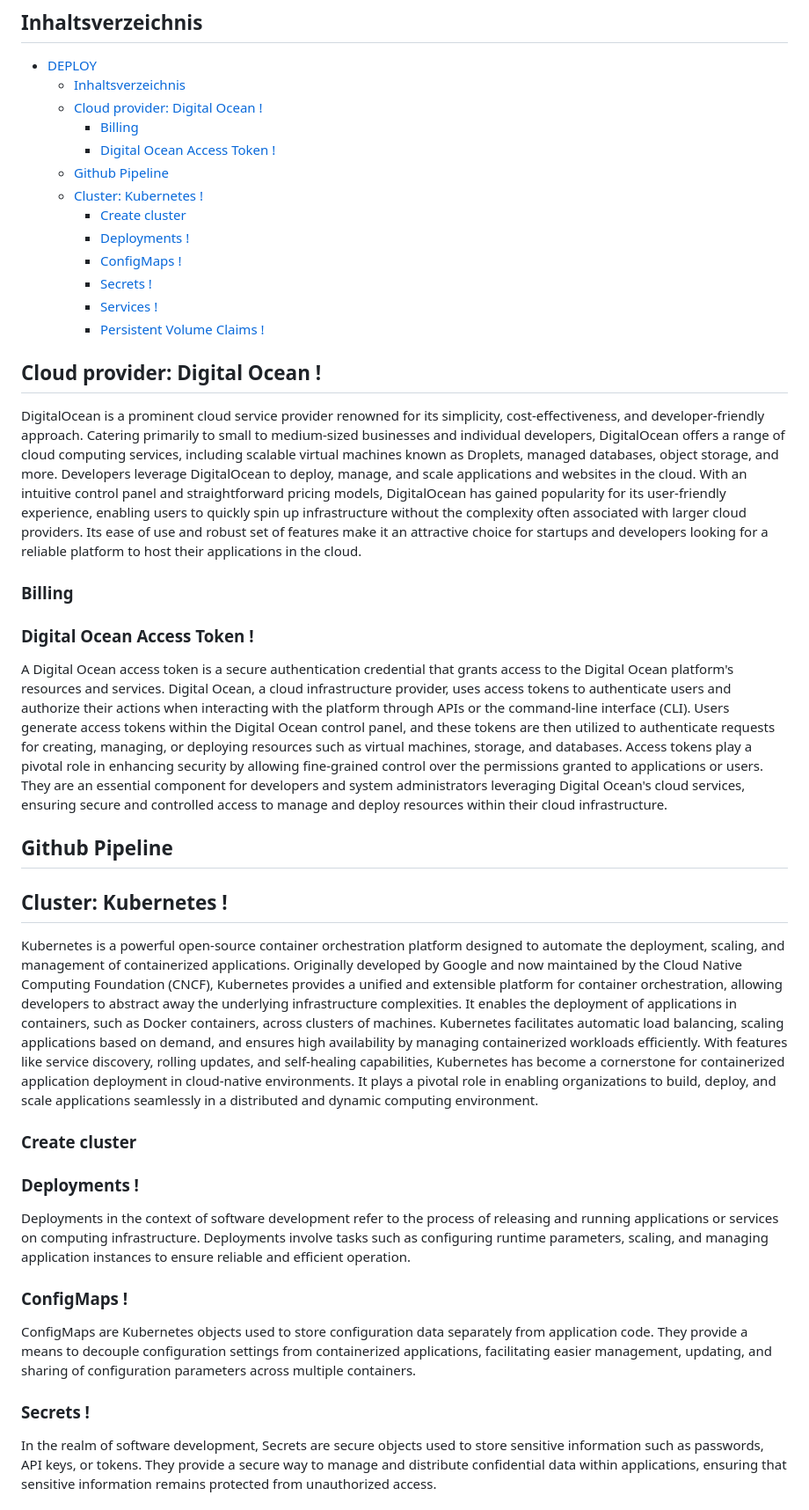
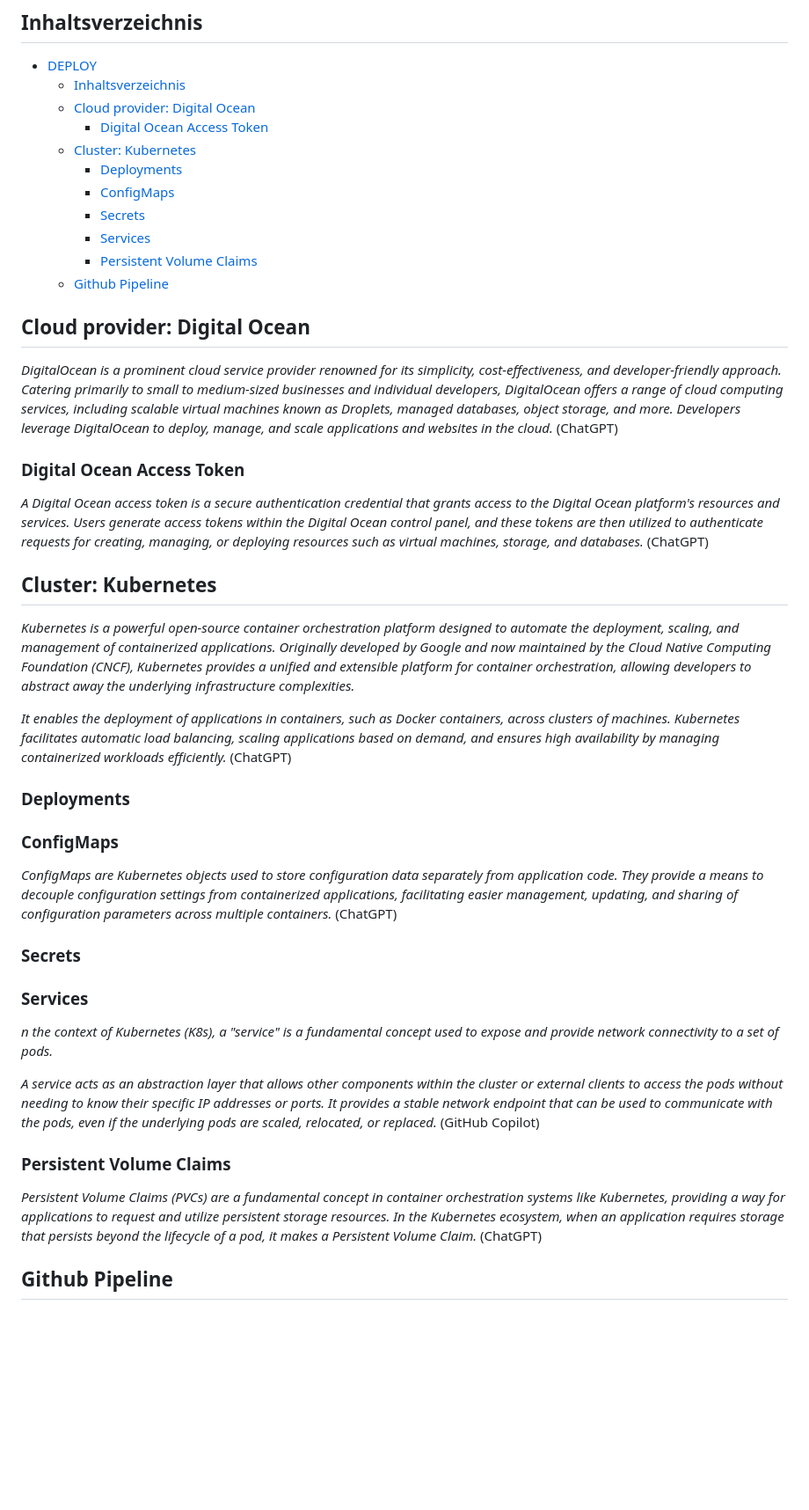
Before and after one commit to tillpistiak/softwaretechnik-workshop-bht-2023, a Markdown page: documentation/markdown/6_DEPLOY.md, the part around the change printed below. Shown: that part at 88% size. Rendered like a GitHub page; blank space fills up the shorter version.

Commit message:
updated deployment documentation

```diff
--- a/documentation/markdown/6_DEPLOY.md
+++ b/documentation/markdown/6_DEPLOY.md
@@ -3,38 +3,43 @@
 ## Inhaltsverzeichnis
 - [DEPLOY](#deploy)
   - [Inhaltsverzeichnis](#inhaltsverzeichnis)
-  - [Cloud provider: Digital Ocean !](#cloud-provider-digital-ocean-)
-    - [Billing](#billing)
-    - [Digital Ocean Access Token !](#digital-ocean-access-token-)
+  - [Cloud provider: Digital Ocean](#cloud-provider-digital-ocean)
+    - [Digital Ocean Access Token](#digital-ocean-access-token)
+  - [Cluster: Kubernetes](#cluster-kubernetes)
+    - [Deployments](#deployments)
+    - [ConfigMaps](#configmaps)
+    - [Secrets](#secrets)
+    - [Services](#services)
+    - [Persistent Volume Claims](#persistent-volume-claims)
   - [Github Pipeline](#github-pipeline)
-  - [Cluster: Kubernetes !](#cluster-kubernetes-)
-    - [Create cluster](#create-cluster)
-    - [Deployments !](#deployments-)
-    - [ConfigMaps !](#configmaps-)
-    - [Secrets !](#secrets-)
-    - [Services !](#services-)
-    - [Persistent Volume Claims !](#persistent-volume-claims-)
 
-## Cloud provider: Digital Ocean !
-DigitalOcean is a prominent cloud service provider renowned for its simplicity, cost-effectiveness, and developer-friendly approach. Catering primarily to small to medium-sized businesses and individual developers, DigitalOcean offers a range of cloud computing services, including scalable virtual machines known as Droplets, managed databases, object storage, and more. Developers leverage DigitalOcean to deploy, manage, and scale applications and websites in the cloud. With an intuitive control panel and straightforward pricing models, DigitalOcean has gained popularity for its user-friendly experience, enabling users to quickly spin up infrastructure without the complexity often associated with larger cloud providers. Its ease of use and robust set of features make it an attractive choice for startups and developers looking for a reliable platform to host their applications in the cloud.
+## Cloud provider: Digital Ocean
+*DigitalOcean is a prominent cloud service provider renowned for its simplicity, cost-effectiveness, and developer-friendly approach. Catering primarily to small to medium-sized businesses and individual developers, DigitalOcean offers a range of cloud computing services, including scalable virtual machines known as Droplets, managed databases, object storage, and more. Developers leverage DigitalOcean to deploy, manage, and scale applications and websites in the cloud.* (ChatGPT)
 
-### Billing
+### Digital Ocean Access Token
+*A Digital Ocean access token is a secure authentication credential that grants access to the Digital Ocean platform's resources and services. Users generate access tokens within the Digital Ocean control panel, and these tokens are then utilized to authenticate requests for creating, managing, or deploying resources such as virtual machines, storage, and databases.* (ChatGPT)
 
-### Digital Ocean Access Token !
-A Digital Ocean access token is a secure authentication credential that grants access to the Digital Ocean platform's resources and services. Digital Ocean, a cloud infrastructure provider, uses access tokens to authenticate users and authorize their actions when interacting with the platform through APIs or the command-line interface (CLI). Users generate access tokens within the Digital Ocean control panel, and these tokens are then utilized to authenticate requests for creating, managing, or deploying resources such as virtual machines, storage, and databases. Access tokens play a pivotal role in enhancing security by allowing fine-grained control over the permissions granted to applications or users. They are an essential component for developers and system administrators leveraging Digital Ocean's cloud services, ensuring secure and controlled access to manage and deploy resources within their cloud infrastructure.
+
+## Cluster: Kubernetes
+*Kubernetes is a powerful open-source container orchestration platform designed to automate the deployment, scaling, and management of containerized applications. Originally developed by Google and now maintained by the Cloud Native Computing Foundation (CNCF), Kubernetes provides a unified and extensible platform for container orchestration, allowing developers to abstract away the underlying infrastructure complexities.*
+
+*It enables the deployment of applications in containers, such as Docker containers, across clusters of machines. Kubernetes facilitates automatic load balancing, scaling applications based on demand, and ensures high availability by managing containerized workloads efficiently.* (ChatGPT)
+
+### Deployments
+
+
+### ConfigMaps
+*ConfigMaps are Kubernetes objects used to store configuration data separately from application code. They provide a means to decouple configuration settings from containerized applications, facilitating easier management, updating, and sharing of configuration parameters across multiple containers.* (ChatGPT)
+
+### Secrets
+
+
+### Services
+*n the context of Kubernetes (K8s), a "service" is a fundamental concept used to expose and provide network connectivity to a set of pods.*
+
+*A service acts as an abstraction layer that allows other components within the cluster or external clients to access the pods without needing to know their specific IP addresses or ports. It provides a stable network endpoint that can be used to communicate with the pods, even if the underlying pods are scaled, relocated, or replaced.* (GitHub Copilot)
+
+### Persistent Volume Claims
+*Persistent Volume Claims (PVCs) are a fundamental concept in container orchestration systems like Kubernetes, providing a way for applications to request and utilize persistent storage resources. In the Kubernetes ecosystem, when an application requires storage that persists beyond the lifecycle of a pod, it makes a Persistent Volume Claim.* (ChatGPT)
+
 ## Github Pipeline
-
-## Cluster: Kubernetes !
-Kubernetes is a powerful open-source container orchestration platform designed to automate the deployment, scaling, and management of containerized applications. Originally developed by Google and now maintained by the Cloud Native Computing Foundation (CNCF), Kubernetes provides a unified and extensible platform for container orchestration, allowing developers to abstract away the underlying infrastructure complexities. It enables the deployment of applications in containers, such as Docker containers, across clusters of machines. Kubernetes facilitates automatic load balancing, scaling applications based on demand, and ensures high availability by managing containerized workloads efficiently. With features like service discovery, rolling updates, and self-healing capabilities, Kubernetes has become a cornerstone for containerized application deployment in cloud-native environments. It plays a pivotal role in enabling organizations to build, deploy, and scale applications seamlessly in a distributed and dynamic computing environment.
-
-### Create cluster
-
-### Deployments !
-Deployments in the context of software development refer to the process of releasing and running applications or services on computing infrastructure. Deployments involve tasks such as configuring runtime parameters, scaling, and managing application instances to ensure reliable and efficient operation.
-
-### ConfigMaps !
-ConfigMaps are Kubernetes objects used to store configuration data separately from application code. They provide a means to decouple configuration settings from containerized applications, facilitating easier management, updating, and sharing of configuration parameters across multiple containers.
-
-### Secrets !
-In the realm of software development, Secrets are secure objects used to store sensitive information such as passwords, API keys, or tokens. They provide a secure way to manage and distribute confidential data within applications, ensuring that sensitive information remains protected from unauthorized access.
-
```
Also changed, not shown: other parts of documentation/markdown/6_DEPLOY.md (+0 -6 lines), documentation/markdown/7_OPERATE.md (+26 -22 lines), documentation/screenshots/cloudflare_domain_registration.png (added).
